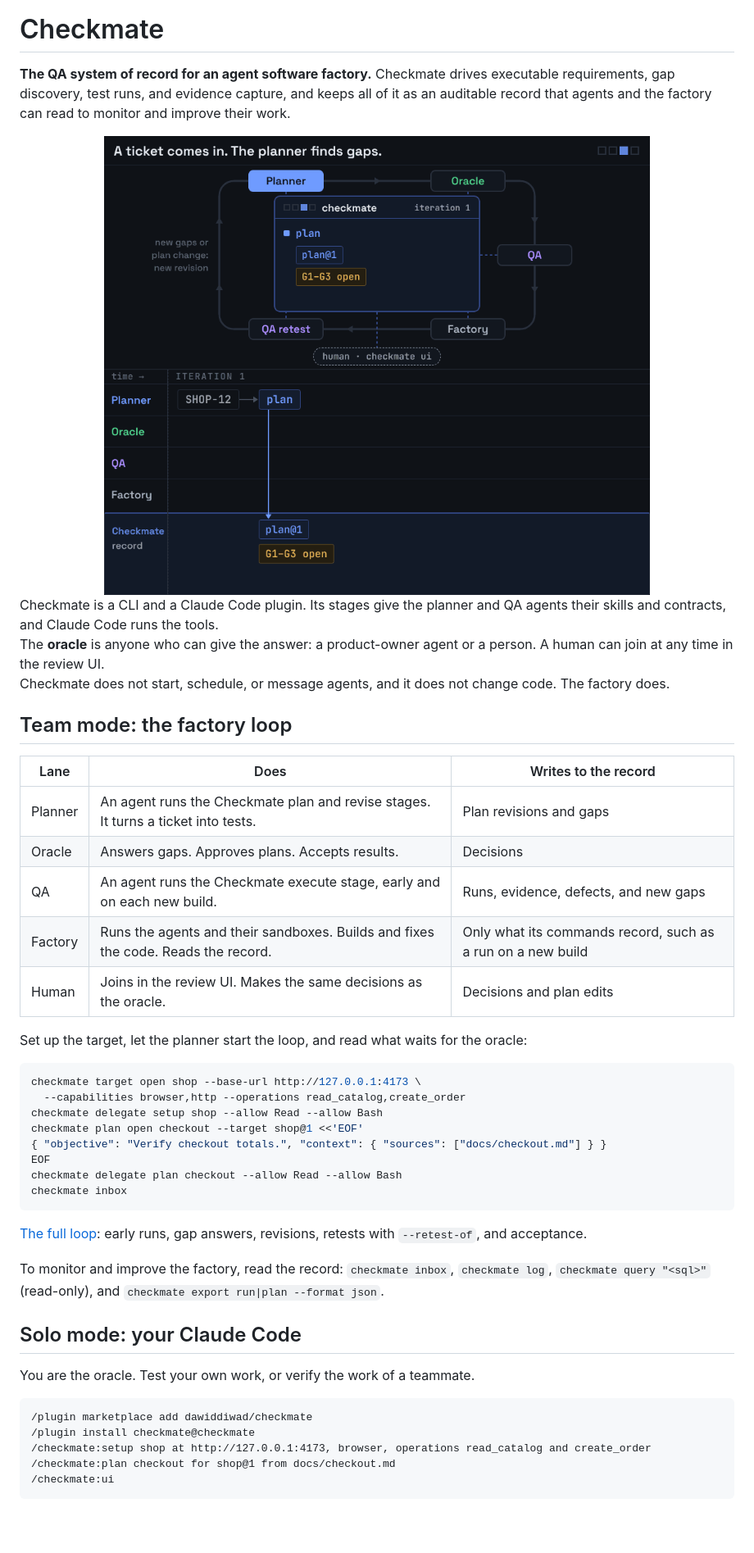
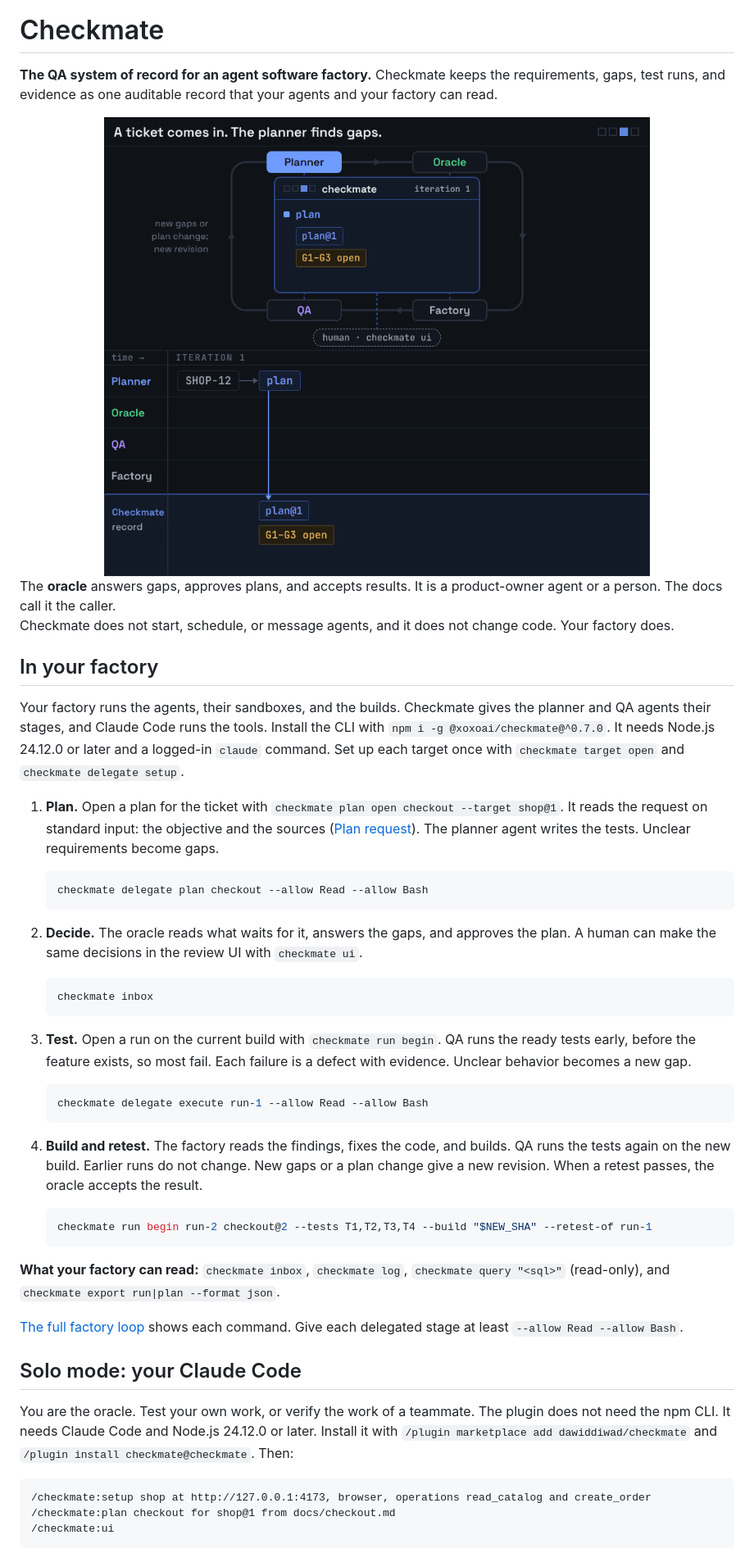
Before and after one commit to dawiddiwad/checkmate, a Markdown page: README.md, the part around one of its changes. Shown at 82% size. GitHub-like rendering; pictures changed too: docs/img/onboarding.gif; blank space fills up the shorter version.

````diff
--- a/README.md
+++ b/README.md
@@ -2,48 +2,50 @@
 
 # Checkmate
 
-**The QA system of record for an agent software factory.** Checkmate drives executable requirements, gap discovery, test runs, and evidence capture, and keeps all of it as an auditable record that agents and the factory can read to monitor and improve their work.
+**The QA system of record for an agent software factory.** Checkmate keeps the requirements, gaps, test runs, and evidence as one auditable record that your agents and your factory can read.
 
-<img src="docs/img/onboarding.gif" alt="One ticket in two synced views. Top: a loop of stations for the planner, the oracle, QA, the factory, and the QA retest around the Checkmate record. Below: the same steps on a swimlane timeline with lanes for the planner, the oracle, QA, and the factory, and a Checkmate record lane at the bottom. The loop also shows the return path from the QA retest to the planner: new gaps or a plan change give a new revision. Iteration 1: the planner writes plan@1 with open gaps G1 to G3, the oracle answers them, the planner writes plan@2, and the oracle approves it. An early QA run fails three of four tests, with defects F1 to F3 and run gap G4. Iteration 2: the factory builds b2, and the retest passes three tests and finds defect F4. A human edits the plan in the review UI to add G4 as plan@3, the oracle answers G4, the planner writes plan@4, and the oracle approves it. Iteration 3: the factory builds c3, the retest passes all four tests, and the oracle accepts the result. The animation ends with solo mode in Claude Code." width="100%"/>
+<img src="docs/img/onboarding.gif" alt="One ticket in two synced views. Top: a ring with four stations, the planner and the oracle on the top edge, the factory and QA on the bottom edge, the Checkmate record in the centre, and a human badge for the review UI below. An amber path on the left edge goes from QA back to the planner: new gaps or a plan change give a new revision. Below: the same steps on a swimlane timeline with lanes for the planner, the oracle, QA, and the factory, and a Checkmate record lane at the bottom. Iteration 1: the planner writes plan@1 with open gaps G1 to G3, the oracle answers them, the planner writes plan@2, and the oracle approves it. An early QA run fails three of four tests, with defects F1 to F3 and run gap G4. Iteration 2: the factory builds b2, and QA retests: three tests pass and defect F4 is found. A human edits the plan in the review UI to add G4 as plan@3, the oracle answers G4, the planner writes plan@4, and the oracle approves it. Iteration 3: the factory builds c3, QA retests and all four tests pass, and the oracle accepts the result. The animation ends with solo mode in Claude Code." width="100%"/>
 
-Checkmate is a CLI and a Claude Code plugin. Its stages give the planner and QA agents their skills and contracts, and Claude Code runs the tools.<br/>
-The **oracle** is anyone who can give the answer: a product-owner agent or a person. A human can join at any time in the review UI.<br/>
-Checkmate does not start, schedule, or message agents, and it does not change code. The factory does.
+The **oracle** answers gaps, approves plans, and accepts results. It is a product-owner agent or a person. The docs call it the caller.<br/>
+Checkmate does not start, schedule, or message agents, and it does not change code. Your factory does.
 
-## Team mode: the factory loop
+## In your factory
 
-| Lane    | Does                                                                              | Writes to the record                                        |
-| ------- | --------------------------------------------------------------------------------- | ----------------------------------------------------------- |
-| Planner | An agent runs the Checkmate plan and revise stages. It turns a ticket into tests. | Plan revisions and gaps                                     |
-| Oracle  | Answers gaps. Approves plans. Accepts results.                                    | Decisions                                                   |
-| QA      | An agent runs the Checkmate execute stage, early and on each new build.           | Runs, evidence, defects, and new gaps                       |
-| Factory | Runs the agents and their sandboxes. Builds and fixes the code. Reads the record. | Only what its commands record, such as a run on a new build |
-| Human   | Joins in the review UI. Makes the same decisions as the oracle.                   | Decisions and plan edits                                    |
+Your factory runs the agents, their sandboxes, and the builds. Checkmate gives the planner and QA agents their stages, and Claude Code runs the tools. Install the CLI with `npm i -g @xoxoai/checkmate@^0.7.0`. It needs Node.js 24.12.0 or later and a logged-in `claude` command. Set up each target once with `checkmate target open` and `checkmate delegate setup`.
 
-Set up the target, let the planner start the loop, and read what waits for the oracle:
+1. **Plan.** Open a plan for the ticket with `checkmate plan open checkout --target shop@1`. It reads the request on standard input: the objective and the sources ([Plan request](docs/CONFIGURATION.md#plan-request)). The planner agent writes the tests. Unclear requirements become gaps.
 
-```bash
-checkmate target open shop --base-url http://127.0.0.1:4173 \
-  --capabilities browser,http --operations read_catalog,create_order
-checkmate delegate setup shop --allow Read --allow Bash
-checkmate plan open checkout --target shop@1 <<'EOF'
-{ "objective": "Verify checkout totals.", "context": { "sources": ["docs/checkout.md"] } }
-EOF
-checkmate delegate plan checkout --allow Read --allow Bash
-checkmate inbox
-```
+   ```sh
+   checkmate delegate plan checkout --allow Read --allow Bash
+   ```
 
-[The full loop](docs/WORKFLOW.md#factory-loop): early runs, gap answers, revisions, retests with `--retest-of`, and acceptance.
+2. **Decide.** The oracle reads what waits for it, answers the gaps, and approves the plan. A human can make the same decisions in the review UI with `checkmate ui`.
 
-To monitor and improve the factory, read the record: `checkmate inbox`, `checkmate log`, `checkmate query "<sql>"` (read-only), and `checkmate export run|plan --format json`.
+   ```sh
+   checkmate inbox
+   ```
+
+3. **Test.** Open a run on the current build with `checkmate run begin`. QA runs the ready tests early, before the feature exists, so most fail. Each failure is a defect with evidence. Unclear behavior becomes a new gap.
+
+   ```sh
+   checkmate delegate execute run-1 --allow Read --allow Bash
+   ```
+
+4. **Build and retest.** The factory reads the findings, fixes the code, and builds. QA runs the tests again on the new build. Earlier runs do not change. New gaps or a plan change give a new revision. When a retest passes, the oracle accepts the result.
+
+   ```sh
+   checkmate run begin run-2 checkout@2 --tests T1,T2,T3,T4 --build "$NEW_SHA" --retest-of run-1
+   ```
+
+**What your factory can read:** `checkmate inbox`, `checkmate log`, `checkmate query "<sql>"` (read-only), and `checkmate export run|plan --format json`.
+
+[The full factory loop](docs/WORKFLOW.md#factory-loop) shows each command. Give each delegated stage at least `--allow Read --allow Bash`.
 
 ## Solo mode: your Claude Code
 
-You are the oracle. Test your own work, or verify the work of a teammate.
+You are the oracle. Test your own work, or verify the work of a teammate. The plugin does not need the npm CLI. It needs Claude Code and Node.js 24.12.0 or later. Install it with `/plugin marketplace add dawiddiwad/checkmate` and `/plugin install checkmate@checkmate`. Then:
 
 ```text
-/plugin marketplace add dawiddiwad/checkmate
-/plugin install checkmate@checkmate
 /checkmate:setup shop at http://127.0.0.1:4173, browser, operations read_catalog and create_order
 /checkmate:plan checkout for shop@1 from docs/checkout.md
 /checkmate:ui
````
Also changed, not shown: other parts of README.md (+1 -18 lines), docs/DEVELOPMENT.md (+5 -6 lines), docs/img/checkmate-infographic.png (deleted), 4 other files.
